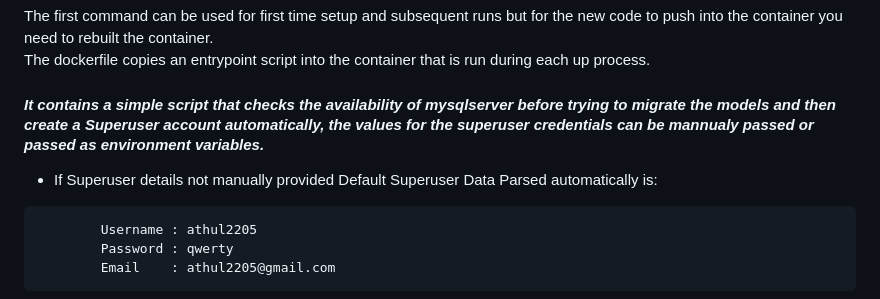
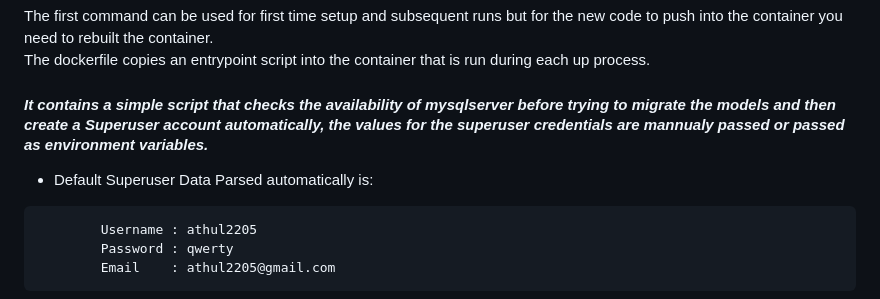
Before and after one commit to AthulkrishnaKp/Django_MyPOS_System, a Markdown page: Readme.md, the part around the change. Rendered like a GitHub page.

````diff
--- a/Readme.md
+++ b/Readme.md
@@ -50,9 +50,9 @@ docker compose up -d --build
 ```
 The first command can be used for first time setup and subsequent runs but for the new code to push into the container you need to rebuilt the container.
 The dockerfile copies an entrypoint script into the container that is run during each up process.
-#### *<strong>It contains a simple script that checks the availability of mysqlserver before trying to migrate the models and then create a Superuser account automatically, the values for the superuser credentials can be mannualy passed or passed as environment variables.</strong>*
+#### *<strong>It contains a simple script that checks the availability of mysqlserver before trying to migrate the models and then create a Superuser account automatically, the values for the superuser credentials are mannualy passed or passed as environment variables.</strong>*
 
-* If Superuser details not manually provided Default Superuser Data Parsed automatically is:
+* Default Superuser Data Parsed automatically is:
 ```sh
         Username : athul2205
         Password : qwerty
````
